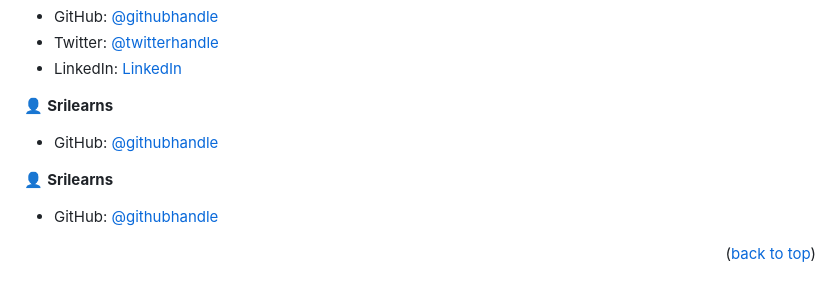
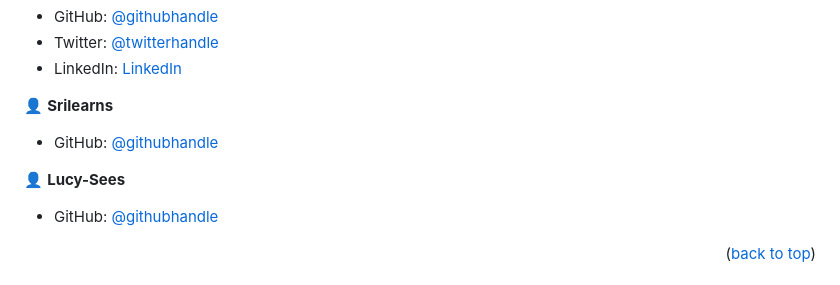
Before and after one commit to efmomoh/Portfolio-setup-and-mobile-first, a Markdown page: README.md, the part around the change. Rendered like a GitHub page.

```diff
--- a/README.md
+++ b/README.md
@@ -106,7 +106,7 @@ To run the project,
 👤 **Srilearns**
   - GitHub: [@githubhandle](https://github.com/Srilearns)
 
-👤 **Srilearns**
+👤 **Lucy-Sees**
   - GitHub: [@githubhandle]( https://github.com/lucy-sees)
 
 
```
